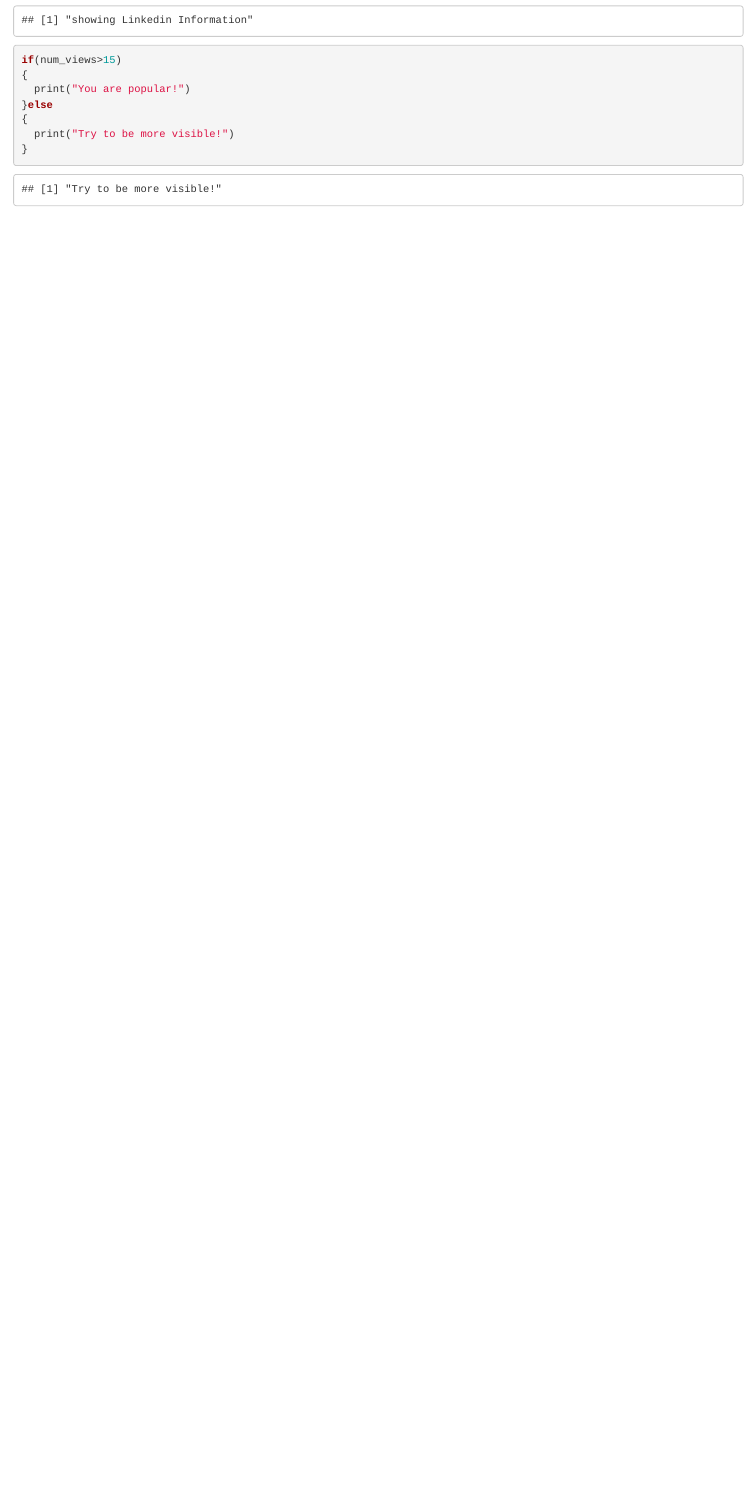
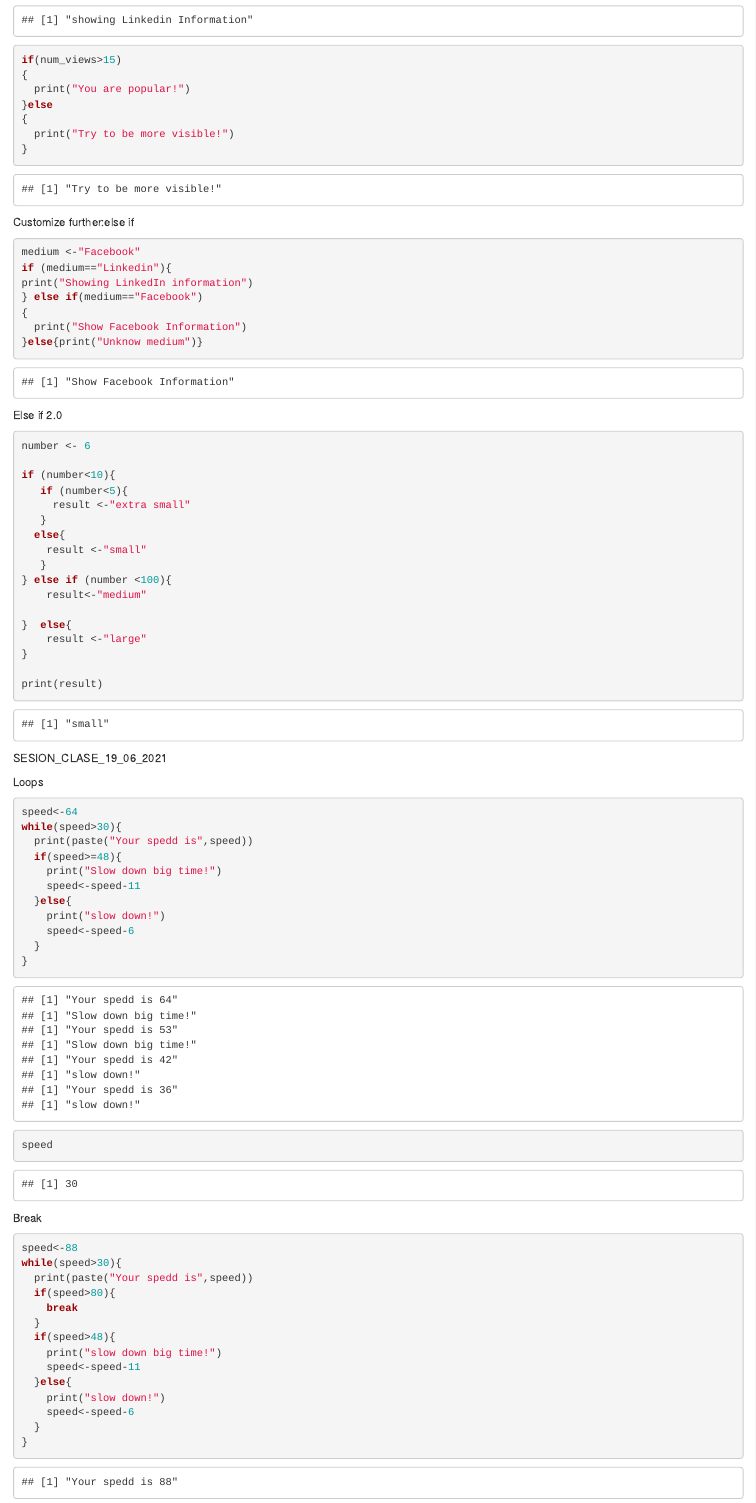
Before and after one commit to darklady95/maestria_scripting_publish, an R Markdown document (session1/session_3.Rmd): the page in a window 1100 px wide, from 1950 px down. Rendered offline with R 4.5, knitr and Pandoc, with nearby package versions.

Commit message:
Finalización de session 3, 19/06/2021 11:32, antes de Breack

````diff
--- a/session1/session_3.Rmd
+++ b/session1/session_3.Rmd
@@ -67,3 +67,75 @@
 }
 
 ```
+Customize further:else if
+
+```{r}
+
+medium <-"Facebook"
+if (medium=="Linkedin"){
+print("Showing LinkedIn information")
+} else if(medium=="Facebook")
+{
+  print("Show Facebook Information")
+}else{print("Unknow medium")}
+```
+Else if 2.0
+
+```{r}
+number <- 6
+
+if (number<10){
+   if (number<5){
+     result <-"extra small"
+   }
+  else{
+    result <-"small"
+   }
+} else if (number <100){
+    result<-"medium"
+
+}  else{
+    result <-"large"
+}
+
+print(result)
+```
+SESION_CLASE_19_06_2021
+
+Loops
+
+```{r}
+speed<-64
+while(speed>30){
+  print(paste("Your spedd is",speed))
+  if(speed>=48){
+    print("Slow down big time!")
+    speed<-speed-11
+  }else{
+    print("slow down!")
+    speed<-speed-6
+  }
+}
+
+speed
+
+```
+Break
+
+```{r}
+speed<-88
+while(speed>30){
+  print(paste("Your spedd is",speed))
+  if(speed>80){
+    break
+  }
+  if(speed>48){
+    print("slow down big time!")
+    speed<-speed-11
+  }else{
+    print("slow down!")
+    speed<-speed-6
+  }
+}
+
+speed
````
Also changed, not shown: session1/session_3.nb.html, session1/session_3.Rmd (54 more changed lines).
